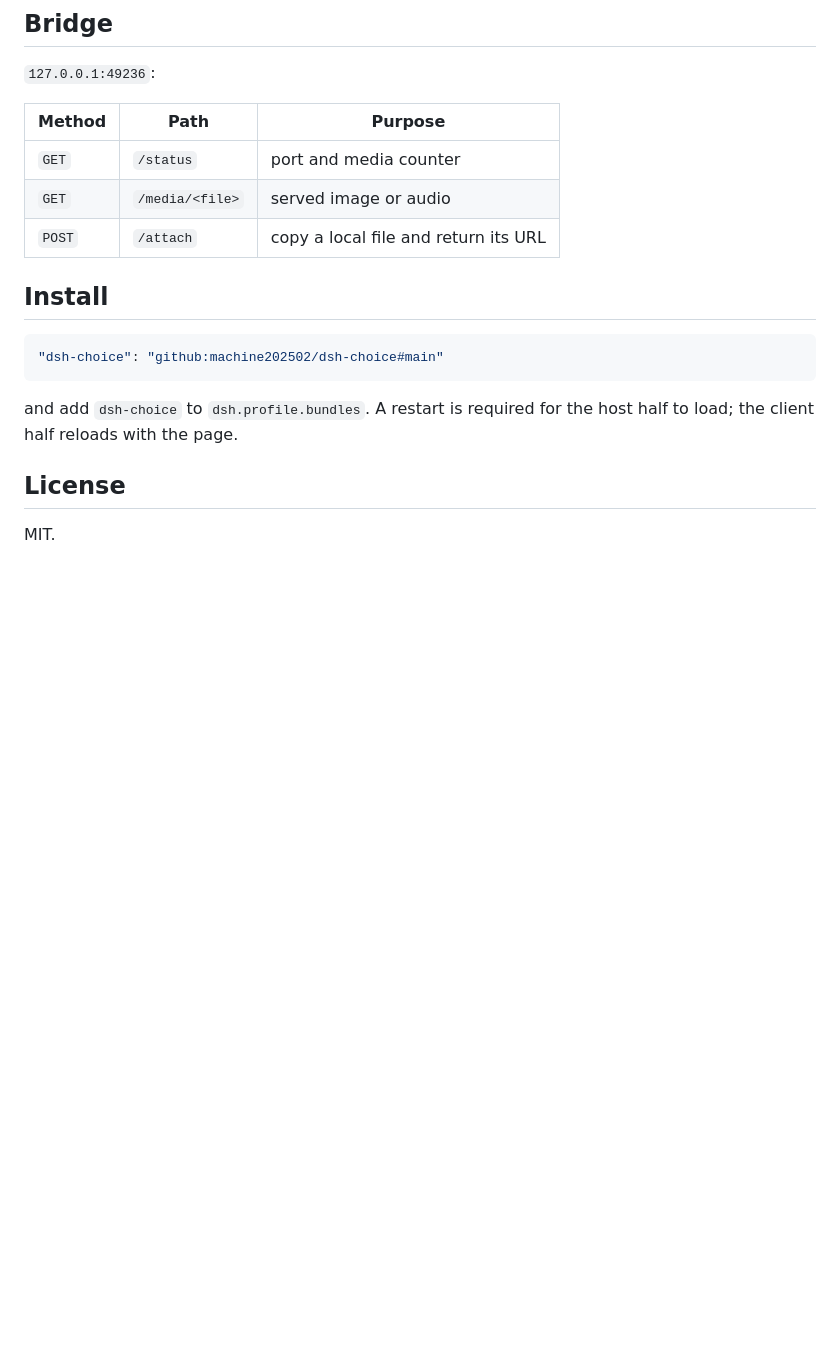
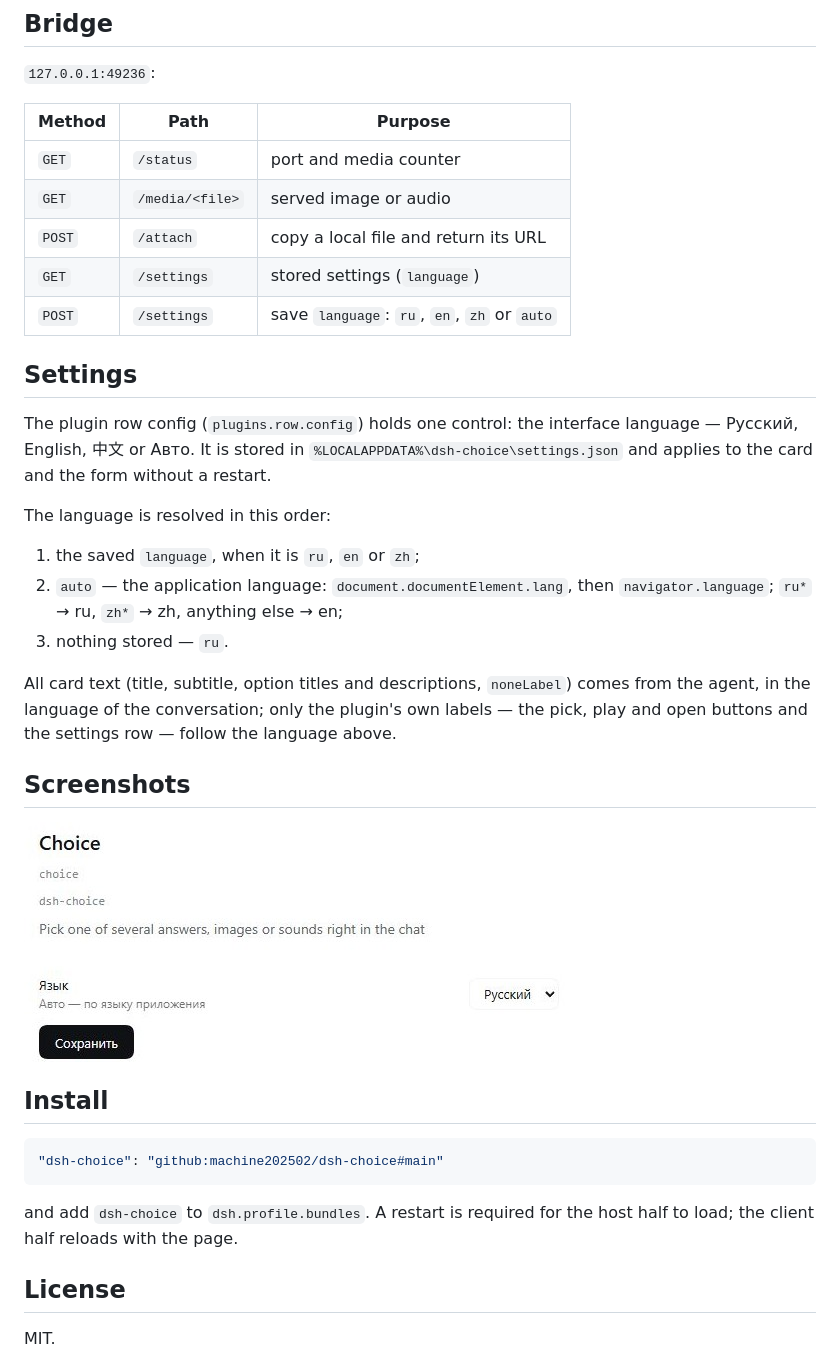
Before and after one commit to machine202502/dsh-choice, a Markdown page: README.md, the part around the change. Drawn GitHub-style; pictures changed too: docs/img/settings.jpg (added); blank space fills up the shorter version.

Commit message:
Localize the choice board and add a language setting

```diff
--- a/README.md
+++ b/README.md
@@ -53,6 +53,29 @@ Local files are copied into `%LOCALAPPDATA%\dsh-choice\media` and served over lo
 | `GET` | `/status` | port and media counter |
 | `GET` | `/media/<file>` | served image or audio |
 | `POST` | `/attach` | copy a local file and return its URL |
+| `GET` | `/settings` | stored settings (`language`) |
+| `POST` | `/settings` | save `language`: `ru`, `en`, `zh` or `auto` |
+
+## Settings
+
+The plugin row config (`plugins.row.config`) holds one control: the interface language —
+Русский, English, 中文 or Авто. It is stored in `%LOCALAPPDATA%\dsh-choice\settings.json`
+and applies to the card and the form without a restart.
+
+The language is resolved in this order:
+
+1. the saved `language`, when it is `ru`, `en` or `zh`;
+2. `auto` — the application language: `document.documentElement.lang`, then
+   `navigator.language`; `ru*` → ru, `zh*` → zh, anything else → en;
+3. nothing stored — `ru`.
+
+All card text (title, subtitle, option titles and descriptions, `noneLabel`) comes from the
+agent, in the language of the conversation; only the plugin's own labels — the pick, play
+and open buttons and the settings row — follow the language above.
+
+## Screenshots
+
+![Plugin settings](docs/img/settings.jpg)
 
 ## Install
 
```
Also changed, not shown: README.ru.md (added, +90 -0 lines), 5 other files.
